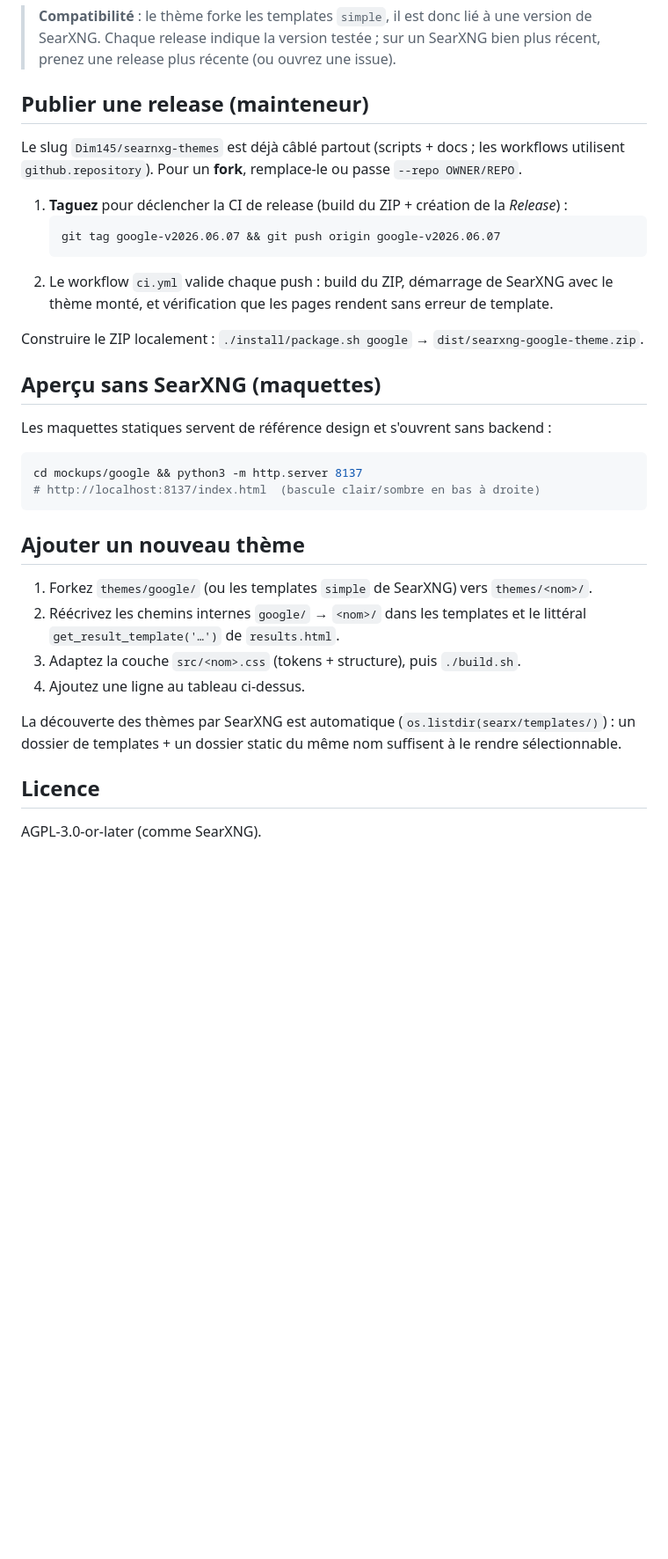
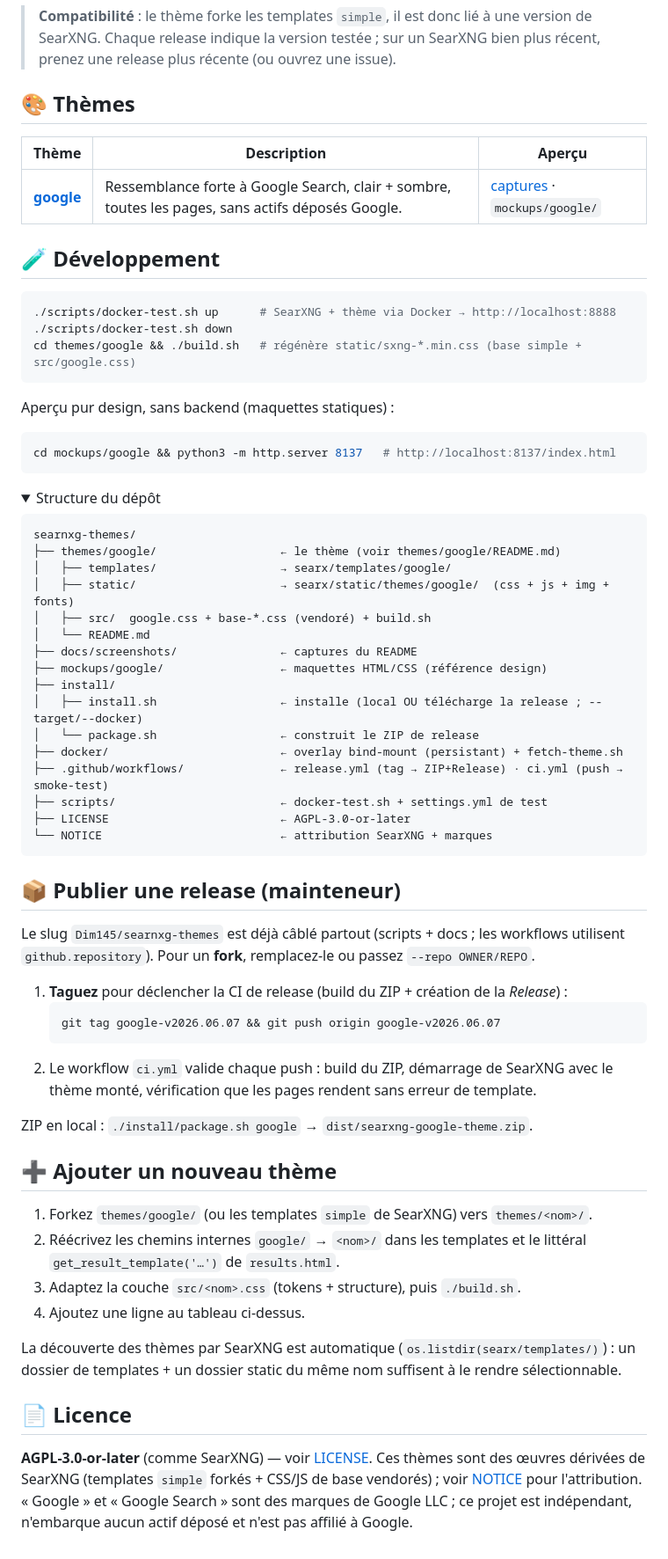
Before and after one commit to Dim145/searnxg-themes, a Markdown page: README.md, the part around one of its changes. Shown at 88% size. Rendered like a GitHub page; folded sections open; blank space fills up the shorter version.

````diff
--- a/README.md
+++ b/README.md
@@ -95,30 +77,64 @@ les détails et la reconstruction du CSS.
 > version de SearXNG. Chaque release indique la version testée ; sur un SearXNG bien
 > plus récent, prenez une release plus récente (ou ouvrez une issue).
 
-## Publier une release (mainteneur)
+## 🎨 Thèmes
+
+| Thème | Description | Aperçu |
+|---|---|---|
+| [**google**](themes/google/) | Ressemblance forte à Google Search, clair + sombre, toutes les pages, sans actifs déposés Google. | [captures](#searnxg-themes) · `mockups/google/` |
+
+## 🧪 Développement
+
+```bash
+./scripts/docker-test.sh up      # SearXNG + thème via Docker → http://localhost:8888
+./scripts/docker-test.sh down
+cd themes/google && ./build.sh   # régénère static/sxng-*.min.css (base simple + src/google.css)
+```
+
+Aperçu pur design, sans backend (maquettes statiques) :
+
+```bash
+cd mockups/google && python3 -m http.server 8137   # http://localhost:8137/index.html
+```
+
+<details>
+<summary>Structure du dépôt</summary>
+
+```
+searnxg-themes/
+├── themes/google/                  ← le thème (voir themes/google/README.md)
+│   ├── templates/                  → searx/templates/google/
+│   ├── static/                     → searx/static/themes/google/  (css + js + img + fonts)
+│   ├── src/  google.css + base-*.css (vendoré) + build.sh
+│   └── README.md
+├── docs/screenshots/               ← captures du README
+├── mockups/google/                 ← maquettes HTML/CSS (référence design)
+├── install/
+│   ├── install.sh                  ← installe (local OU télécharge la release ; --target/--docker)
+│   └── package.sh                  ← construit le ZIP de release
+├── docker/                         ← overlay bind-mount (persistant) + fetch-theme.sh
+├── .github/workflows/              ← release.yml (tag → ZIP+Release) · ci.yml (push → smoke-test)
+├── scripts/                        ← docker-test.sh + settings.yml de test
+├── LICENSE                         ← AGPL-3.0-or-later
+└── NOTICE                          ← attribution SearXNG + marques
+```
+</details>
+
+## 📦 Publier une release (mainteneur)
 
 Le slug `Dim145/searnxg-themes` est déjà câblé partout (scripts + docs ; les workflows
-utilisent `github.repository`). Pour un **fork**, remplace-le ou passe `--repo OWNER/REPO`.
+utilisent `github.repository`). Pour un **fork**, remplacez-le ou passez `--repo OWNER/REPO`.
 
 1. **Taguez** pour déclencher la CI de release (build du ZIP + création de la *Release*) :
    ```bash
    git tag google-v2026.06.07 && git push origin google-v2026.06.07
    ```
 2. Le workflow `ci.yml` valide chaque push : build du ZIP, démarrage de SearXNG avec le
-   thème monté, et vérification que les pages rendent sans erreur de template.
+   thème monté, vérification que les pages rendent sans erreur de template.
 
-Construire le ZIP localement : `./install/package.sh google` → `dist/searxng-google-theme.zip`.
+ZIP en local : `./install/package.sh google` → `dist/searxng-google-theme.zip`.
 
-## Aperçu sans SearXNG (maquettes)
-
-Les maquettes statiques servent de référence design et s'ouvrent sans backend :
-
-```bash
-cd mockups/google && python3 -m http.server 8137
-# http://localhost:8137/index.html  (bascule clair/sombre en bas à droite)
-```
-
-## Ajouter un nouveau thème
+## ➕ Ajouter un nouveau thème
 
 1. Forkez `themes/google/` (ou les templates `simple` de SearXNG) vers `themes/<nom>/`.
 2. Réécrivez les chemins internes `google/` → `<nom>/` dans les templates et le littéral
@@ -129,6 +145,9 @@ cd mockups/google && python3 -m http.server 8137
 La découverte des thèmes par SearXNG est automatique (`os.listdir(searx/templates/)`) : un
 dossier de templates + un dossier static du même nom suffisent à le rendre sélectionnable.
 
-## Licence
+## 📄 Licence
 
-AGPL-3.0-or-later (comme SearXNG).
+**AGPL-3.0-or-later** (comme SearXNG) — voir [LICENSE](LICENSE). Ces thèmes sont des œuvres
+dérivées de SearXNG (templates `simple` forkés + CSS/JS de base vendorés) ; voir [NOTICE](NOTICE)
+pour l'attribution. « Google » et « Google Search » sont des marques de Google LLC ; ce projet
+est indépendant, n'embarque aucun actif déposé et n'est pas affilié à Google.
````
Also changed, not shown: other parts of README.md (+27 -45 lines), docs/screenshots/home-light.png (added), docs/screenshots/images-light.png (added), docs/screenshots/results-dark.png (added), docs/screenshots/results-light.png (added), docs/screenshots/results-mobile.png (added).
